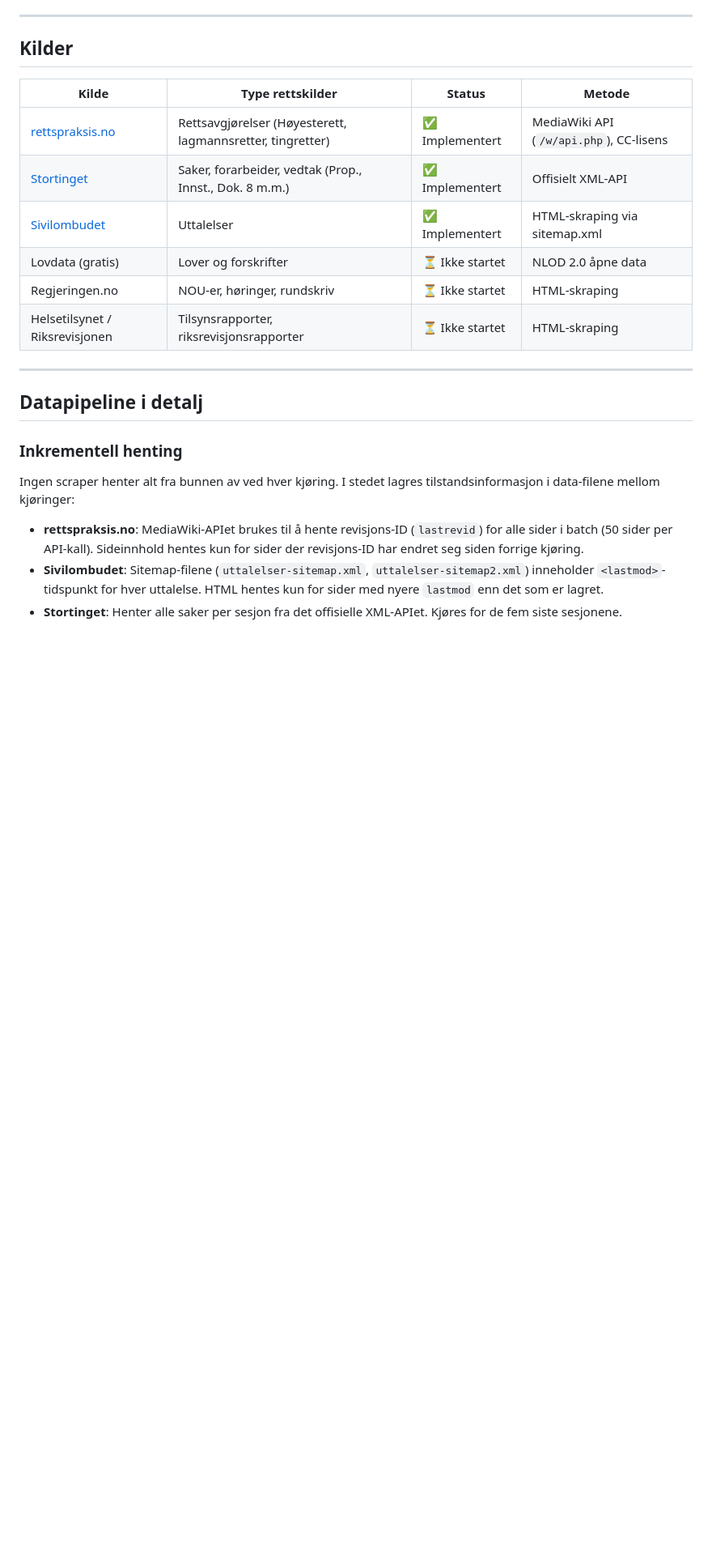
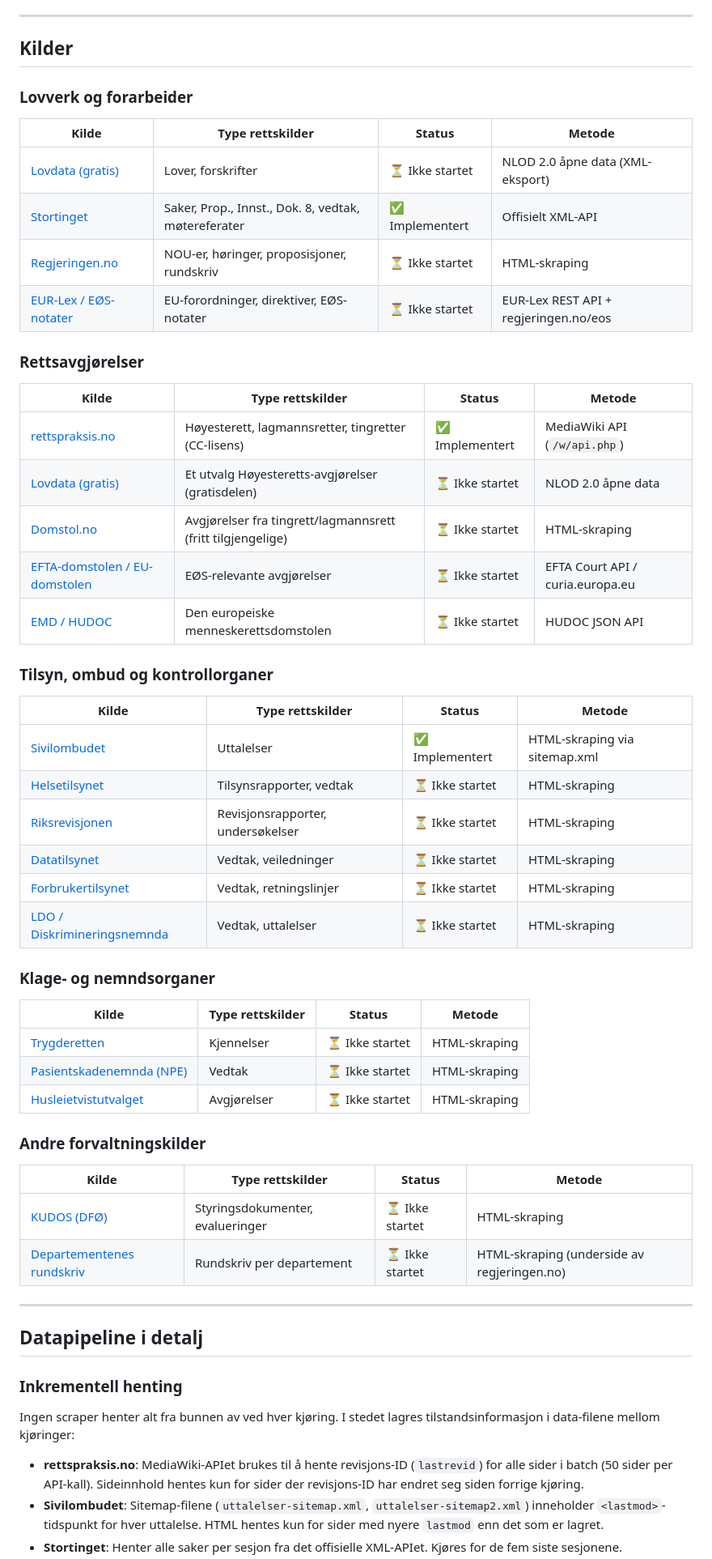
Before and after one commit to sstraume97/JusJob, a Markdown page: README.md, the part around one of its changes. Shown at 81% size. Drawn GitHub-style; blank space fills up the shorter version.

Commit message:
Utvid README med fullstendig kildeliste og plugin-veikart fra prosjektplanlegging

```diff
--- a/README.md
+++ b/README.md
@@ -64,14 +64,50 @@ Alle data-filer committes til repoet og publiseres som statiske filer via GitHub
 
 ## Kilder
 
+### Lovverk og forarbeider
+
 | Kilde | Type rettskilder | Status | Metode |
 |---|---|---|---|
-| [rettspraksis.no](https://www.rettspraksis.no) | Rettsavgjørelser (Høyesterett, lagmannsretter, tingretter) | ✅ Implementert | MediaWiki API (`/w/api.php`), CC-lisens |
-| [Stortinget](https://data.stortinget.no) | Saker, forarbeider, vedtak (Prop., Innst., Dok. 8 m.m.) | ✅ Implementert | Offisielt XML-API |
+| [Lovdata (gratis)](https://lovdata.no) | Lover, forskrifter | ⏳ Ikke startet | NLOD 2.0 åpne data (XML-eksport) |
+| [Stortinget](https://data.stortinget.no) | Saker, Prop., Innst., Dok. 8, vedtak, møtereferater | ✅ Implementert | Offisielt XML-API |
+| [Regjeringen.no](https://www.regjeringen.no) | NOU-er, høringer, proposisjoner, rundskriv | ⏳ Ikke startet | HTML-skraping |
+| [EUR-Lex / EØS-notater](https://eur-lex.europa.eu) | EU-forordninger, direktiver, EØS-notater | ⏳ Ikke startet | EUR-Lex REST API + regjeringen.no/eos |
+
+### Rettsavgjørelser
+
+| Kilde | Type rettskilder | Status | Metode |
+|---|---|---|---|
+| [rettspraksis.no](https://www.rettspraksis.no) | Høyesterett, lagmannsretter, tingretter (CC-lisens) | ✅ Implementert | MediaWiki API (`/w/api.php`) |
+| [Lovdata (gratis)](https://lovdata.no) | Et utvalg Høyesteretts-avgjørelser (gratisdelen) | ⏳ Ikke startet | NLOD 2.0 åpne data |
+| [Domstol.no](https://www.domstol.no) | Avgjørelser fra tingrett/lagmannsrett (fritt tilgjengelige) | ⏳ Ikke startet | HTML-skraping |
+| [EFTA-domstolen / EU-domstolen](https://www.eftacourt.int) | EØS-relevante avgjørelser | ⏳ Ikke startet | EFTA Court API / curia.europa.eu |
+| [EMD / HUDOC](https://hudoc.echr.coe.int) | Den europeiske menneskerettsdomstolen | ⏳ Ikke startet | HUDOC JSON API |
+
+### Tilsyn, ombud og kontrollorganer
+
+| Kilde | Type rettskilder | Status | Metode |
+|---|---|---|---|
 | [Sivilombudet](https://www.sivilombudet.no) | Uttalelser | ✅ Implementert | HTML-skraping via sitemap.xml |
-| Lovdata (gratis) | Lover og forskrifter | ⏳ Ikke startet | NLOD 2.0 åpne data |
-| Regjeringen.no | NOU-er, høringer, rundskriv | ⏳ Ikke startet | HTML-skraping |
-| Helsetilsynet / Riksrevisjonen | Tilsynsrapporter, riksrevisjonsrapporter | ⏳ Ikke startet | HTML-skraping |
+| [Helsetilsynet](https://www.helsetilsynet.no) | Tilsynsrapporter, vedtak | ⏳ Ikke startet | HTML-skraping |
+| [Riksrevisjonen](https://www.riksrevisjonen.no) | Revisjonsrapporter, undersøkelser | ⏳ Ikke startet | HTML-skraping |
+| [Datatilsynet](https://www.datatilsynet.no) | Vedtak, veiledninger | ⏳ Ikke startet | HTML-skraping |
+| [Forbrukertilsynet](https://www.forbrukertilsynet.no) | Vedtak, retningslinjer | ⏳ Ikke startet | HTML-skraping |
+| [LDO / Diskrimineringsnemnda](https://www.diskrimineringsnemnda.no) | Vedtak, uttalelser | ⏳ Ikke startet | HTML-skraping |
+
+### Klage- og nemndsorganer
+
+| Kilde | Type rettskilder | Status | Metode |
+|---|---|---|---|
+| [Trygderetten](https://www.trygderetten.no) | Kjennelser | ⏳ Ikke startet | HTML-skraping |
+| [Pasientskadenemnda (NPE)](https://www.npe.no) | Vedtak | ⏳ Ikke startet | HTML-skraping |
+| [Husleietvistutvalget](https://www.htu.no) | Avgjørelser | ⏳ Ikke startet | HTML-skraping |
+
+### Andre forvaltningskilder
+
+| Kilde | Type rettskilder | Status | Metode |
+|---|---|---|---|
+| [KUDOS (DFØ)](https://kudos.dfo.no) | Styringsdokumenter, evalueringer | ⏳ Ikke startet | HTML-skraping |
+| [Departementenes rundskriv](https://www.regjeringen.no/rundskriv) | Rundskriv per departement | ⏳ Ikke startet | HTML-skraping (underside av regjeringen.no) |
 
 ---
 
```
Also changed, not shown: other parts of README.md (+36 -4 lines).
